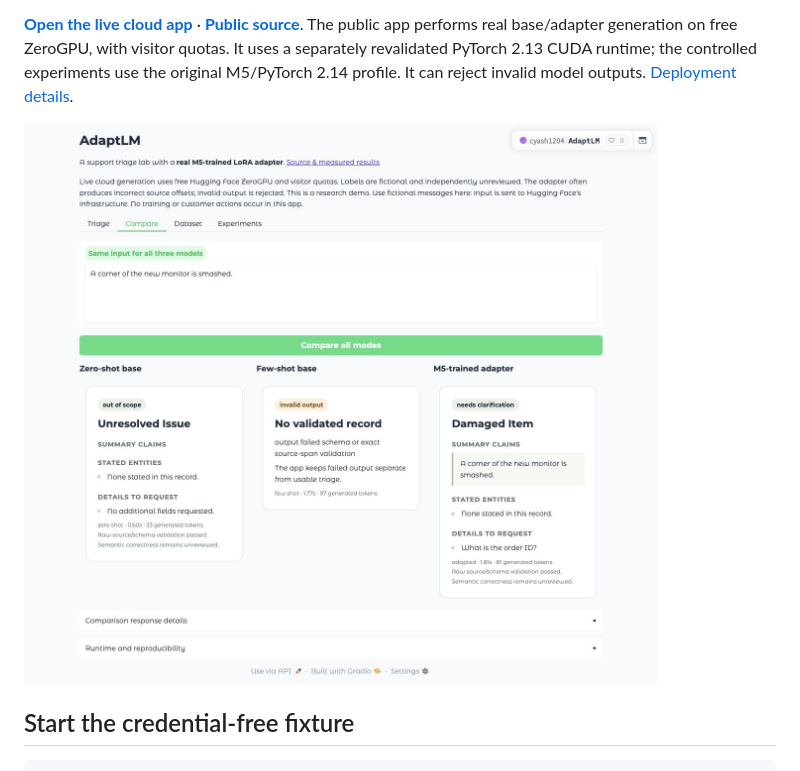
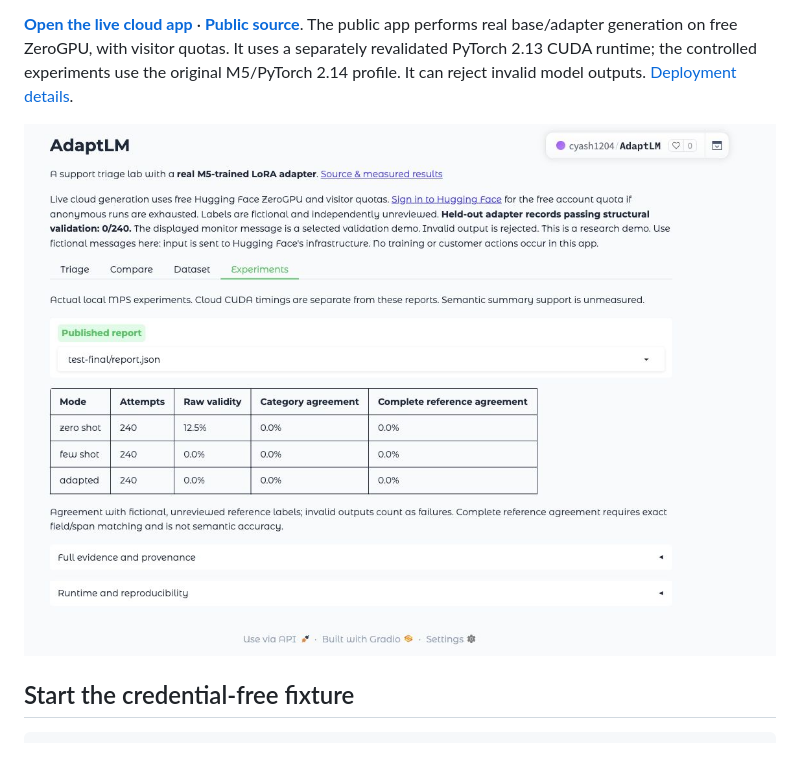
Before and after one commit to cyash24f3/AdaptLM, a Markdown page: README.md, the part around the change. GitHub-like rendering; pictures changed too: docs/screenshots/cloud-results.jpg (added).

Commit message:
Record final live deployment, quota behavior and current screenshots

```diff
--- a/README.md
+++ b/README.md
@@ -6,7 +6,7 @@ No paid API, cloud GPU rental, hosted database, tracking service, or external in
 
 **[Open the live cloud app](https://huggingface.co/spaces/cyash1204/AdaptLM)** · **[Public source](https://github.com/cyash24f3/AdaptLM)**. The public app performs real base/adapter generation on free ZeroGPU, with visitor quotas. It uses a separately revalidated PyTorch 2.13 CUDA runtime; the controlled experiments use the original M5/PyTorch 2.14 profile. It can reject invalid model outputs. [Deployment details](docs/cloud-deployment.md).
 
-![Actual public three-mode comparison](docs/screenshots/cloud-compare.jpg)
+![Actual deployed held-out experiment report](docs/screenshots/cloud-results.jpg)
 
 ## Start the credential-free fixture
 
```
Also changed, not shown: docs/acceptance.md (+1 -1 lines), docs/cloud-deployment.md (+2 -0 lines), docs/screenshots/cloud-experiments.jpg, docs/screenshots/cloud-quota.jpg (added), 6 other files.
